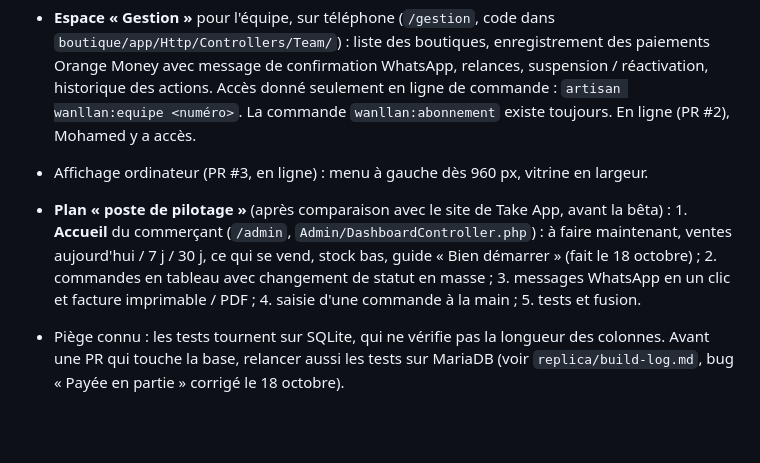
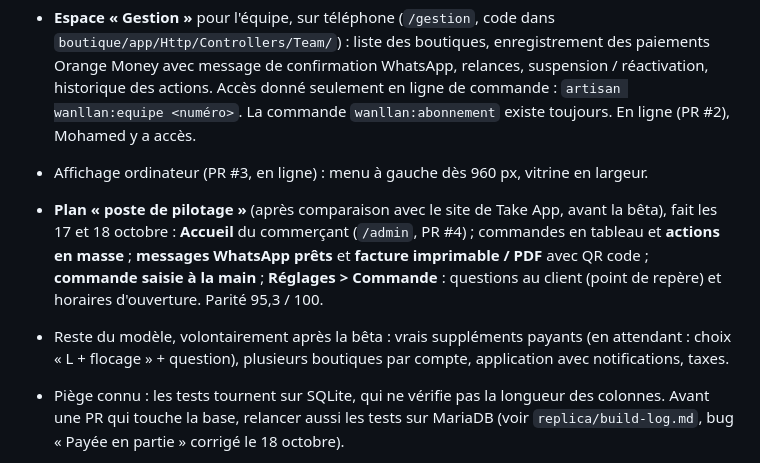
Before and after one commit to MohameBalde/Replica, a Markdown page: CLAUDE.md, the part around the change. Drawn GitHub-style; blank space fills up the shorter version.

```diff
--- a/CLAUDE.md
+++ b/CLAUDE.md
@@ -66,7 +66,8 @@ Chaque skill écrit dans `replica/`. Règle : on clone **les fonctionnalités**,
 - Lancement préparé : prix en GNF (`replica/launch/pricing.md`), page d'accueil à `/`, plan daté (`replica/launch/launch-plan.md`).
 - **Espace « Gestion »** pour l'équipe, sur téléphone (`/gestion`, code dans `boutique/app/Http/Controllers/Team/`) : liste des boutiques, enregistrement des paiements Orange Money avec message de confirmation WhatsApp, relances, suspension / réactivation, historique des actions. Accès donné seulement en ligne de commande : `artisan wanllan:equipe <numéro>`. La commande `wanllan:abonnement` existe toujours. En ligne (PR #2), Mohamed y a accès.
 - Affichage ordinateur (PR #3, en ligne) : menu à gauche dès 960 px, vitrine en largeur.
-- **Plan « poste de pilotage »** (après comparaison avec le site de Take App, avant la bêta) : 1. **Accueil** du commerçant (`/admin`, `Admin/DashboardController.php`) : à faire maintenant, ventes aujourd'hui / 7 j / 30 j, ce qui se vend, stock bas, guide « Bien démarrer » (fait le 18 octobre) ; 2. commandes en tableau avec changement de statut en masse ; 3. messages WhatsApp en un clic et facture imprimable / PDF ; 4. saisie d'une commande à la main ; 5. tests et fusion.
+- **Plan « poste de pilotage »** (après comparaison avec le site de Take App, avant la bêta), fait les 17 et 18 octobre : **Accueil** du commerçant (`/admin`, PR #4) ; commandes en tableau et **actions en masse** ; **messages WhatsApp prêts** et **facture imprimable / PDF** avec QR code ; **commande saisie à la main** ; **Réglages > Commande** : questions au client (point de repère) et horaires d'ouverture. Parité 95,3 / 100.
+- Reste du modèle, volontairement après la bêta : vrais suppléments payants (en attendant : choix « L + flocage » + question), plusieurs boutiques par compte, application avec notifications, taxes.
 - Piège connu : les tests tournent sur SQLite, qui ne vérifie pas la longueur des colonnes. Avant une PR qui touche la base, relancer aussi les tests sur MariaDB (voir `replica/build-log.md`, bug « Payée en partie » corrigé le 18 octobre).
 - Hébergement choisi : **AWS Lightsail, région Paris** (serveur 1 Go à 7 $/mois, sauvegardes quotidiennes). Étude comparative et raisons : `replica/hosting.md`. Mohamed a une carte qui paie en dollars. Compte AWS ouvert le 16 octobre (double authentification par passkey, alerte de budget à 10 $).
 - Domaine **wanllan.com** acheté chez **Spaceship** le 17 octobre 2026 (9,08 $, puis 10,18 $/an, renouvellement automatique) ; DNS chez Spaceship. E-mail pro : Zoho Mail formule gratuite, configuré le 17 octobre sur wanllan.com (MX, SPF, DKIM, DMARC chez Spaceship) : contact@wanllan.com (administrateur, organisation « Balde Tech ») et mohamedbalde@wanllan.com ; 3 boîtes libres sur 5.
```
Also changed, not shown: replica/build-log.md (+21 -2 lines).
